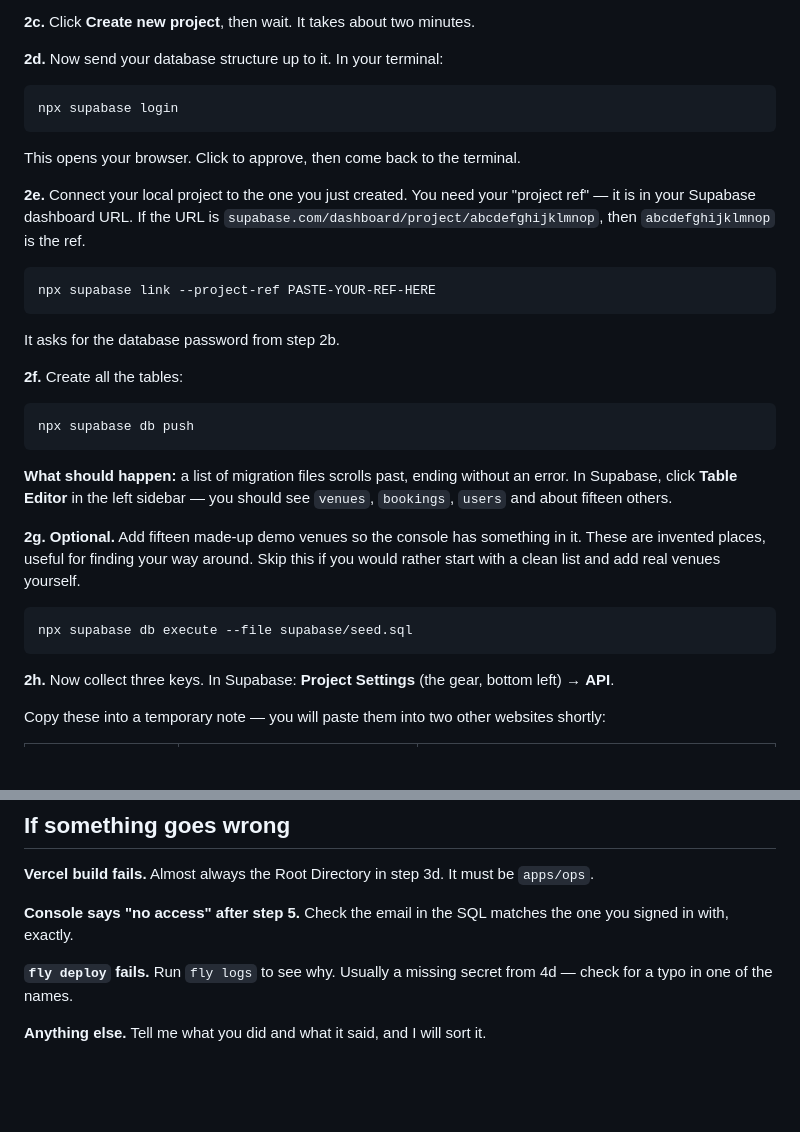
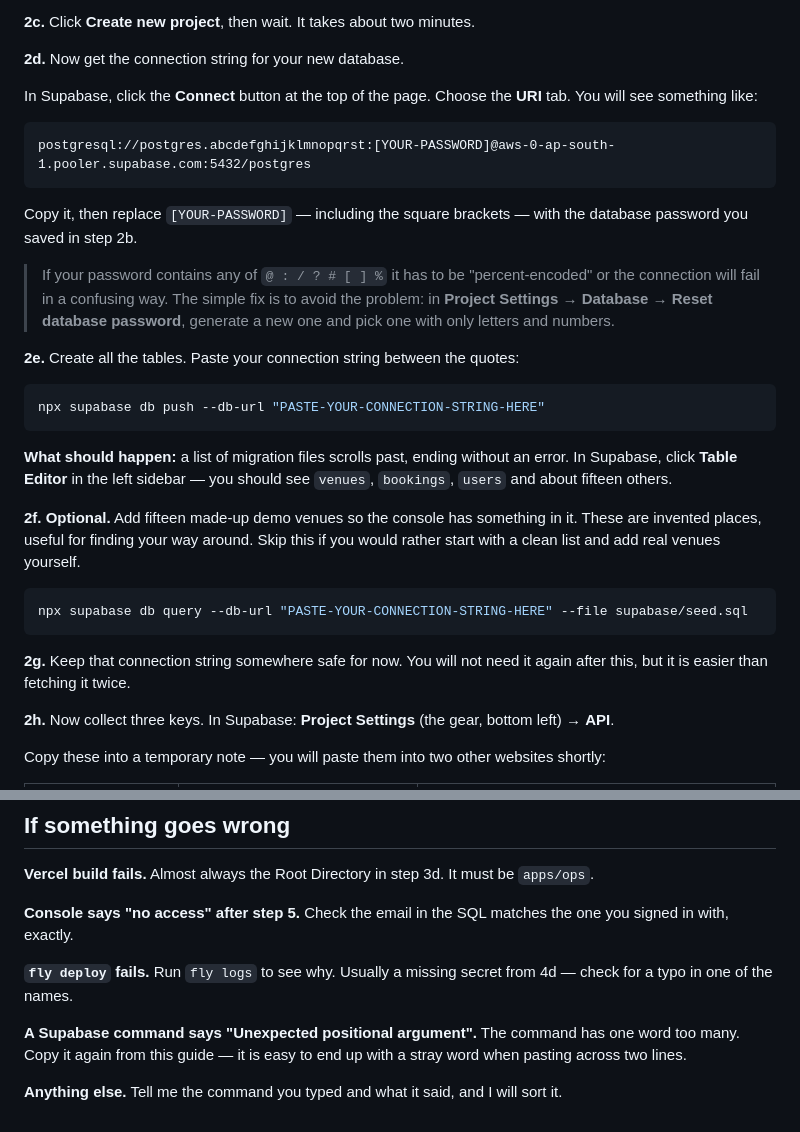
Before and after one commit to Fazzac1989/Reserv.ae, a Markdown page: DEPLOY.md, 2 parts joined by grey strips. Drawn GitHub-style; blank space fills up the shorter version.

Commit message:
Skip supabase link, and fix a command that does not exist
Two problems with the Supabase step.

`db execute` is not a command. It is `db query --file`. That was written
without being run, and would have failed for anyone following the guide.

The `login` then `link` sequence is also two chances to get something wrong
for no benefit: `db push --db-url` takes a connection string straight from the
dashboard and does the same job in one command with nothing to remember.

Also warns about passwords containing characters that need percent-encoding,
which fails in a way that does not explain itself.

Co-Authored-By: Claude Opus 5 <noreply@anthropic.com>

````diff
--- a/DEPLOY.md
+++ b/DEPLOY.md
@@ -115,42 +115,44 @@ GitHub page and your files are there.
 
 **2c.** Click **Create new project**, then wait. It takes about two minutes.
 
-**2d.** Now send your database structure up to it. In your terminal:
+**2d.** Now get the connection string for your new database.
+
+In Supabase, click the **Connect** button at the top of the page. Choose the
+**URI** tab. You will see something like:
+
+```
+postgresql://postgres.abcdefghijklmnopqrst:[YOUR-PASSWORD]@aws-0-ap-south-1.pooler.supabase.com:5432/postgres
+```
+
+Copy it, then replace `[YOUR-PASSWORD]` — including the square brackets — with
+the database password you saved in step 2b.
+
+> If your password contains any of `@ : / ? # [ ] %` it has to be
+> "percent-encoded" or the connection will fail in a confusing way. The simple
+> fix is to avoid the problem: in **Project Settings → Database → Reset
+> database password**, generate a new one and pick one with only letters and
+> numbers.
+
+**2e.** Create all the tables. Paste your connection string between the quotes:
 
 ```bash
-npx supabase login
-```
-
-This opens your browser. Click to approve, then come back to the terminal.
-
-**2e.** Connect your local project to the one you just created. You need your
-"project ref" — it is in your Supabase dashboard URL. If the URL is
-`supabase.com/dashboard/project/abcdefghijklmnop`, then `abcdefghijklmnop` is
-the ref.
-
-```bash
-npx supabase link --project-ref PASTE-YOUR-REF-HERE
-```
-
-It asks for the database password from step 2b.
-
-**2f.** Create all the tables:
-
-```bash
-npx supabase db push
+npx supabase db push --db-url "PASTE-YOUR-CONNECTION-STRING-HERE"
 ```
 
 **What should happen:** a list of migration files scrolls past, ending without
 an error. In Supabase, click **Table Editor** in the left sidebar — you should
 see `venues`, `bookings`, `users` and about fifteen others.
 
-**2g. Optional.** Add fifteen made-up demo venues so the console has something
+**2f. Optional.** Add fifteen made-up demo venues so the console has something
 in it. These are invented places, useful for finding your way around. Skip this
 if you would rather start with a clean list and add real venues yourself.
 
 ```bash
-npx supabase db execute --file supabase/seed.sql
+npx supabase db query --db-url "PASTE-YOUR-CONNECTION-STRING-HERE" --file supabase/seed.sql
 ```
+
+**2g.** Keep that connection string somewhere safe for now. You will not need it
+again after this, but it is easier than fetching it twice.
 
 **2h.** Now collect three keys. In Supabase: **Project Settings** (the gear, bottom
 left) → **API**.
@@ -354,4 +356,9 @@ the one you signed in with, exactly.
 **`fly deploy` fails.** Run `fly logs` to see why. Usually a missing secret from
 4d — check for a typo in one of the names.
 
-**Anything else.** Tell me what you did and what it said, and I will sort it.
+**A Supabase command says "Unexpected positional argument".** The command has
+one word too many. Copy it again from this guide — it is easy to end up with a
+stray word when pasting across two lines.
+
+**Anything else.** Tell me the command you typed and what it said, and I will
+sort it.
````
